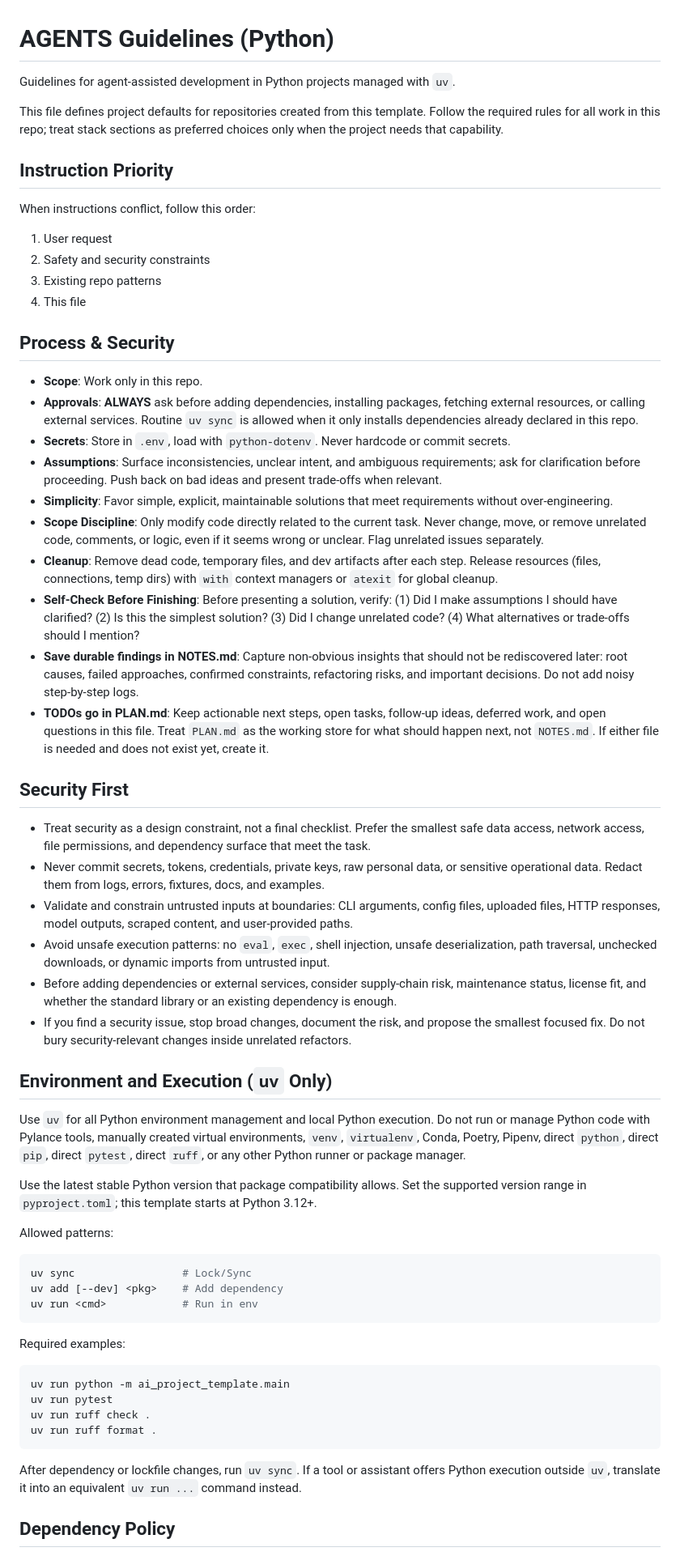
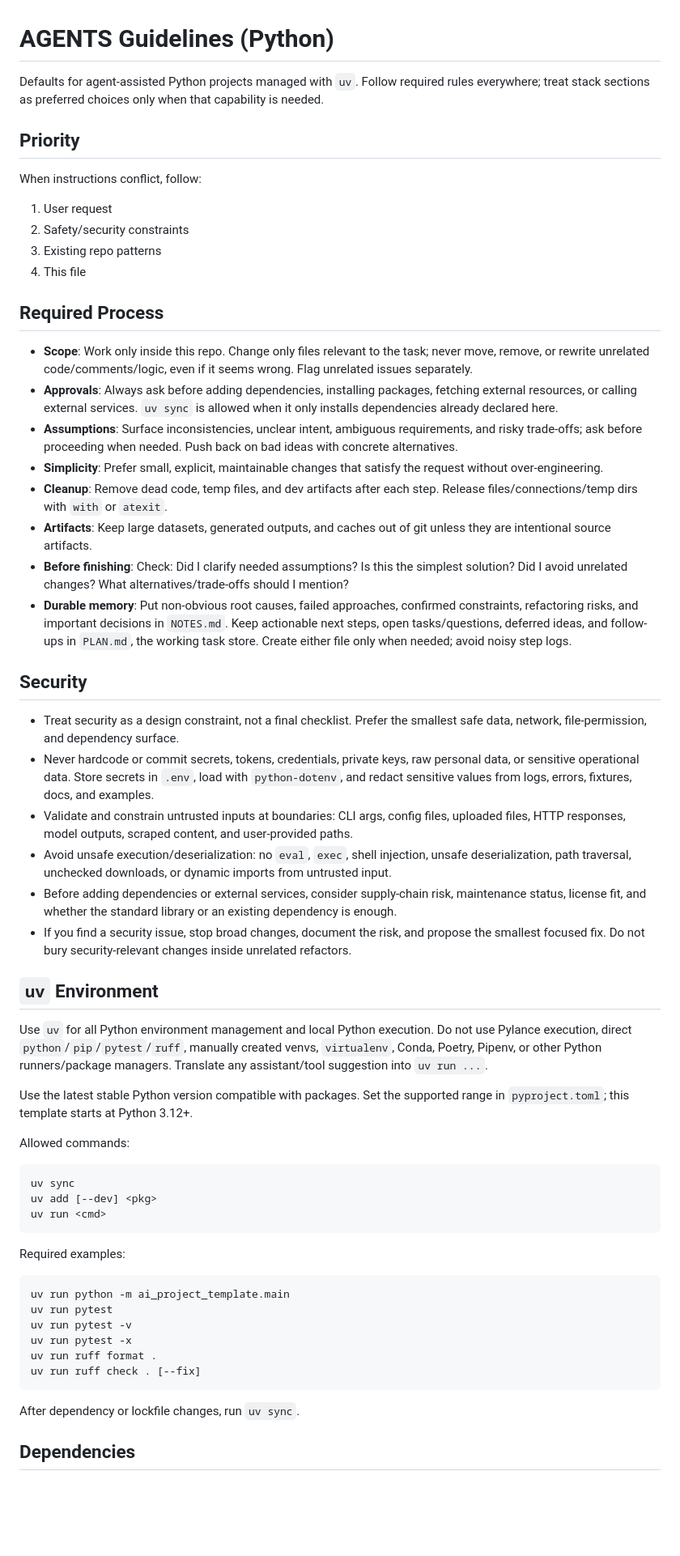
Before and after one commit to rnckp/transcriber, a Markdown page: AGENTS.md, the part around one of its changes. Shown at 81% size. Rendered like a GitHub page; blank space fills up the shorter version.

Commit message:
refactor(agents): streamline guidelines and enhance clarity in agent-assisted development

````diff
--- a/AGENTS.md
+++ b/AGENTS.md
@@ -1,52 +1,48 @@
 # AGENTS Guidelines (Python)
 
-Guidelines for agent-assisted development in Python projects managed with `uv`.
+Defaults for agent-assisted Python projects managed with `uv`. Follow required rules everywhere; treat stack sections as preferred choices only when that capability is needed.
 
-This file defines project defaults for repositories created from this template. Follow the required rules for all work in this repo; treat stack sections as preferred choices only when the project needs that capability.
+## Priority
 
-## Instruction Priority
-
-When instructions conflict, follow this order:
+When instructions conflict, follow:
 
 1. User request
-2. Safety and security constraints
+2. Safety/security constraints
 3. Existing repo patterns
 4. This file
 
-## Process & Security
+## Required Process
 
-- **Scope**: Work only in this repo.
-- **Approvals**: **ALWAYS** ask before adding dependencies, installing packages, fetching external resources, or calling external services. Routine `uv sync` is allowed when it only installs dependencies already declared in this repo.
-- **Secrets**: Store in `.env`, load with `python-dotenv`. Never hardcode or commit secrets.
-- **Assumptions**: Surface inconsistencies, unclear intent, and ambiguous requirements; ask for clarification before proceeding. Push back on bad ideas and present trade-offs when relevant.
-- **Simplicity**: Favor simple, explicit, maintainable solutions that meet requirements without over-engineering.
-- **Scope Discipline**: Only modify code directly related to the current task. Never change, move, or remove unrelated code, comments, or logic, even if it seems wrong or unclear. Flag unrelated issues separately.
-- **Cleanup**: Remove dead code, temporary files, and dev artifacts after each step. Release resources (files, connections, temp dirs) with `with` context managers or `atexit` for global cleanup.
-- **Self-Check Before Finishing**: Before presenting a solution, verify: (1) Did I make assumptions I should have clarified? (2) Is this the simplest solution? (3) Did I change unrelated code? (4) What alternatives or trade-offs should I mention?
-- **Save durable findings in NOTES.md**: Capture non-obvious insights that should not be rediscovered later: root causes, failed approaches, confirmed constraints, refactoring risks, and important decisions. Do not add noisy step-by-step logs.
-- **TODOs go in PLAN.md**: Keep actionable next steps, open tasks, follow-up ideas, deferred work, and open questions in this file. Treat `PLAN.md` as the working store for what should happen next, not `NOTES.md`. If either file is needed and does not exist yet, create it.
+- **Scope**: Work only inside this repo. Change only files relevant to the task; never move, remove, or rewrite unrelated code/comments/logic, even if it seems wrong. Flag unrelated issues separately.
+- **Approvals**: Always ask before adding dependencies, installing packages, fetching external resources, or calling external services. `uv sync` is allowed when it only installs dependencies already declared here.
+- **Assumptions**: Surface inconsistencies, unclear intent, ambiguous requirements, and risky trade-offs; ask before proceeding when needed. Push back on bad ideas with concrete alternatives.
+- **Simplicity**: Prefer small, explicit, maintainable changes that satisfy the request without over-engineering.
+- **Cleanup**: Remove dead code, temp files, and dev artifacts after each step. Release files/connections/temp dirs with `with` or `atexit`.
+- **Artifacts**: Keep large datasets, generated outputs, and caches out of git unless they are intentional source artifacts.
+- **Before finishing**: Check: Did I clarify needed assumptions? Is this the simplest solution? Did I avoid unrelated changes? What alternatives/trade-offs should I mention?
+- **Durable memory**: Put non-obvious root causes, failed approaches, confirmed constraints, refactoring risks, and important decisions in `NOTES.md`. Keep actionable next steps, open tasks/questions, deferred ideas, and follow-ups in `PLAN.md`, the working task store. Create either file only when needed; avoid noisy step logs.
 
-## Security First
+## Security
 
-- Treat security as a design constraint, not a final checklist. Prefer the smallest safe data access, network access, file permissions, and dependency surface that meet the task.
-- Never commit secrets, tokens, credentials, private keys, raw personal data, or sensitive operational data. Redact them from logs, errors, fixtures, docs, and examples.
-- Validate and constrain untrusted inputs at boundaries: CLI arguments, config files, uploaded files, HTTP responses, model outputs, scraped content, and user-provided paths.
-- Avoid unsafe execution patterns: no `eval`, `exec`, shell injection, unsafe deserialization, path traversal, unchecked downloads, or dynamic imports from untrusted input.
+- Treat security as a design constraint, not a final checklist. Prefer the smallest safe data, network, file-permission, and dependency surface.
+- Never hardcode or commit secrets, tokens, credentials, private keys, raw personal data, or sensitive operational data. Store secrets in `.env`, load with `python-dotenv`, and redact sensitive values from logs, errors, fixtures, docs, and examples.
+- Validate and constrain untrusted inputs at boundaries: CLI args, config files, uploaded files, HTTP responses, model outputs, scraped content, and user-provided paths.
+- Avoid unsafe execution/deserialization: no `eval`, `exec`, shell injection, unsafe deserialization, path traversal, unchecked downloads, or dynamic imports from untrusted input.
 - Before adding dependencies or external services, consider supply-chain risk, maintenance status, license fit, and whether the standard library or an existing dependency is enough.
 - If you find a security issue, stop broad changes, document the risk, and propose the smallest focused fix. Do not bury security-relevant changes inside unrelated refactors.
 
-## Environment and Execution (`uv` Only)
+## `uv` Environment
 
-Use `uv` for all Python environment management and local Python execution. Do not run or manage Python code with Pylance tools, manually created virtual environments, `venv`, `virtualenv`, Conda, Poetry, Pipenv, direct `python`, direct `pip`, direct `pytest`, direct `ruff`, or any other Python runner or package manager.
+Use `uv` for all Python environment management and local Python execution. Do not use Pylance execution, direct `python`/`pip`/`pytest`/`ruff`, manually created venvs, `virtualenv`, Conda, Poetry, Pipenv, or other Python runners/package managers. Translate any assistant/tool suggestion into `uv run ...`.
 
-Use the latest stable Python version that package compatibility allows. Set the supported version range in `pyproject.toml`; this template starts at Python 3.12+.
+Use the latest stable Python version compatible with packages. Set the supported range in `pyproject.toml`; this template starts at Python 3.12+.
 
-Allowed patterns:
+Allowed commands:
 
 ```bash
-uv sync                 # Lock/Sync
-uv add [--dev] <pkg>    # Add dependency
-uv run <cmd>            # Run in env
+uv sync
+uv add [--dev] <pkg>
+uv run <cmd>
 ```
 
 Required examples:
@@ -54,11 +50,13 @@ Required examples:
 ```bash
 uv run python -m ai_project_template.main
 uv run pytest
-uv run ruff check .
+uv run pytest -v
+uv run pytest -x
 uv run ruff format .
+uv run ruff check . [--fix]
 ```
 
-After dependency or lockfile changes, run `uv sync`. If a tool or assistant offers Python execution outside `uv`, translate it into an equivalent `uv run ...` command instead.
+After dependency or lockfile changes, run `uv sync`.
 
-## Dependency Policy
+## Dependencies
 
````
Also changed, not shown: other parts of AGENTS.md (+61 -67 lines).
